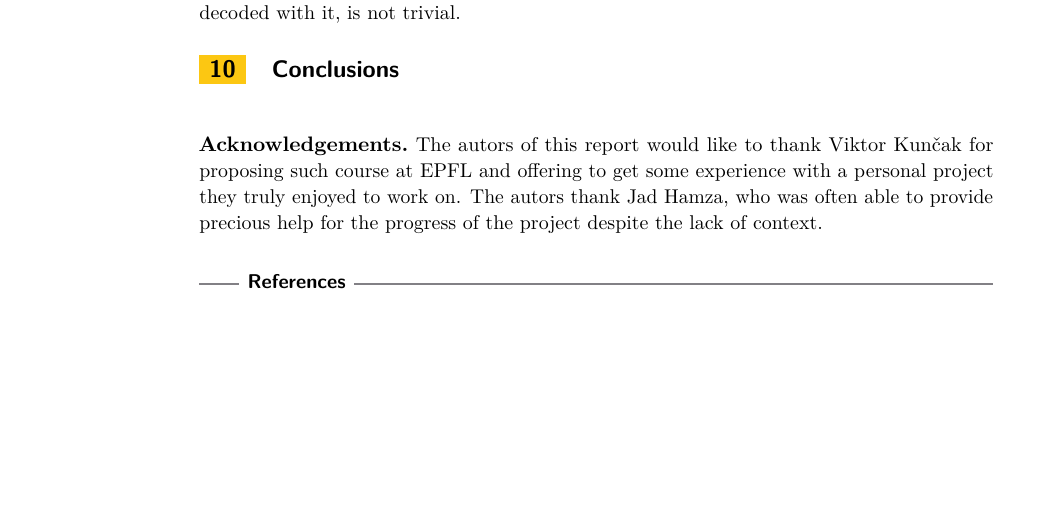
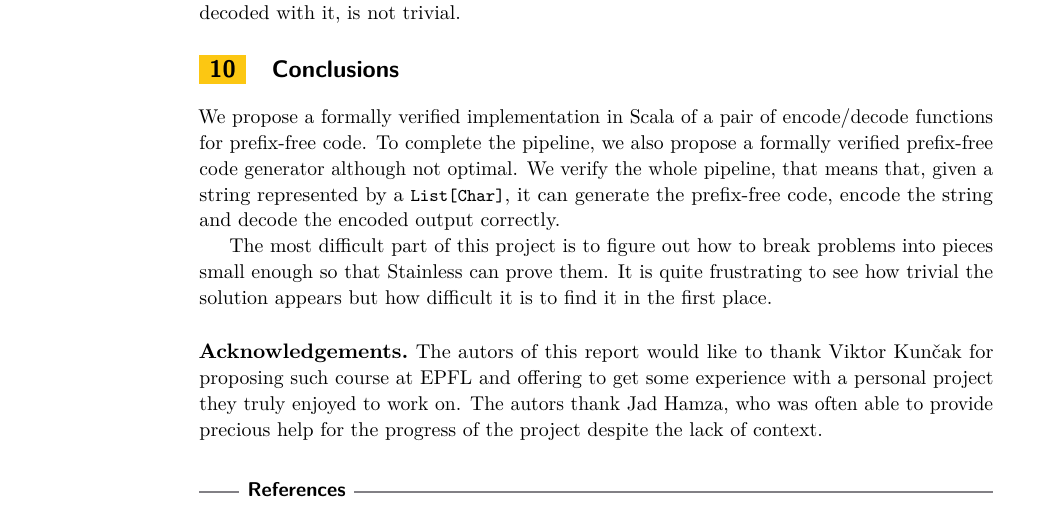
Before and after one commit to samuelchassot/FormalVerification-PrefixFreeCodes, a LaTeX paper (report/main.tex): part of page 6 of 6, cut so that both start at the same text, the shorter picture padded with empty space. Compiled offline with pdfLaTeX.

Commit message:
conclusion

```diff
--- a/report/main.tex
+++ b/report/main.tex
@@ -262,10 +262,14 @@ Huffman's algorithm was the starting point of this project altough we did not cl
 As an improvement, we suggest to extend our current implementation of naive prefix-free code generator to an actual formally verified implementation of Huffman's algorithm. This is surely more challenging to prove since Huffman's algorithm requires sorting the forest of tree at each iteration. Ensuring the forest properties such as the characters that can be uniquely decoded with it, is not trivial.
 
 \section{Conclusions}
+We propose a formally verified implementation in Scala of a pair of encode/decode functions for prefix-free code. To complete the pipeline, we also propose a formally verified prefix-free code generator although not optimal.
+We verify the whole pipeline, that means that, given a string represented by a \lstinline{List[Char]}, it can generate the prefix-free code, encode the string and decode the encoded output correctly.
 
-%TODO challenging to find how to break problems in smaller pieces and how trivial it looks once proven
+The most difficult part of this project is to figure out how to break problems into pieces small enough so that Stainless can prove them.
+It is quite frustrating to see how trivial the solution appears but how difficult it is to find it in the first place.
 
-\vspace{0.5cm} % somem vertical space since we are creating this paragraph manually
+
+\vspace{0.5cm} % some vertical space since we are creating this paragraph manually
 \noindent % otherwise many styles like to indent the first word of a paragraph
 \textbf{\large Acknowledgements.}\ % Bold, large font
 The autors of this report would like to thank Viktor Kun\v{c}ak for proposing such course at EPFL and offering to get some experience with a personal project they truly enjoyed to work on. The autors thank Jad Hamza, who was often able to provide precious help for the progress of the project despite the lack of context.
```
